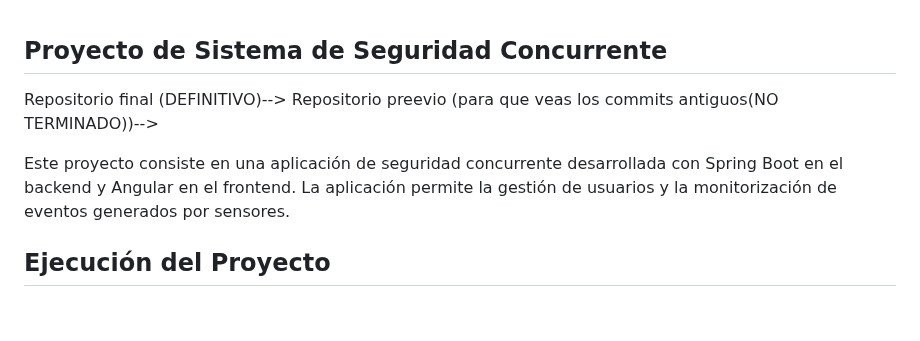
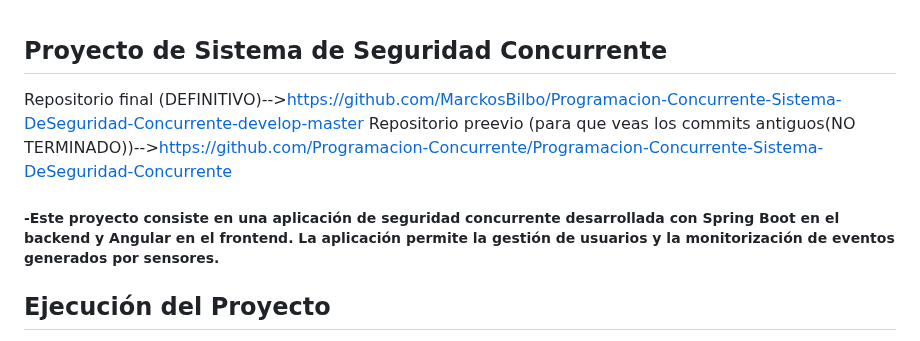
Before and after one commit to MarckosBilbo/Programacion-Concurrente-Sistema-DeSeguridad-Concurrente-develop-master, a Markdown page: README.md, the part around the change. GitHub-like rendering; blank space fills up the shorter version.

```diff
--- a/README.md
+++ b/README.md
@@ -1,9 +1,9 @@
 ## Proyecto de Sistema de Seguridad Concurrente
 
-Repositorio final (DEFINITIVO)-->
-Repositorio preevio (para que veas los commits antiguos(NO TERMINADO))-->
+Repositorio final (DEFINITIVO)-->https://github.com/MarckosBilbo/Programacion-Concurrente-Sistema-DeSeguridad-Concurrente-develop-master
+Repositorio preevio (para que veas los commits antiguos(NO TERMINADO))-->https://github.com/Programacion-Concurrente/Programacion-Concurrente-Sistema-DeSeguridad-Concurrente
 
-Este proyecto consiste en una aplicación de seguridad concurrente desarrollada con Spring Boot en el backend y Angular en el frontend. La aplicación permite la gestión de usuarios y la monitorización de eventos generados por sensores.
+##### -Este proyecto consiste en una aplicación de seguridad concurrente desarrollada con Spring Boot en el backend y Angular en el frontend. La aplicación permite la gestión de usuarios y la monitorización de eventos generados por sensores.
 
 ## Ejecución del Proyecto
 -Backend: Ejecutar la aplicación Spring Boot (Muestra los hilos por consola)
```
